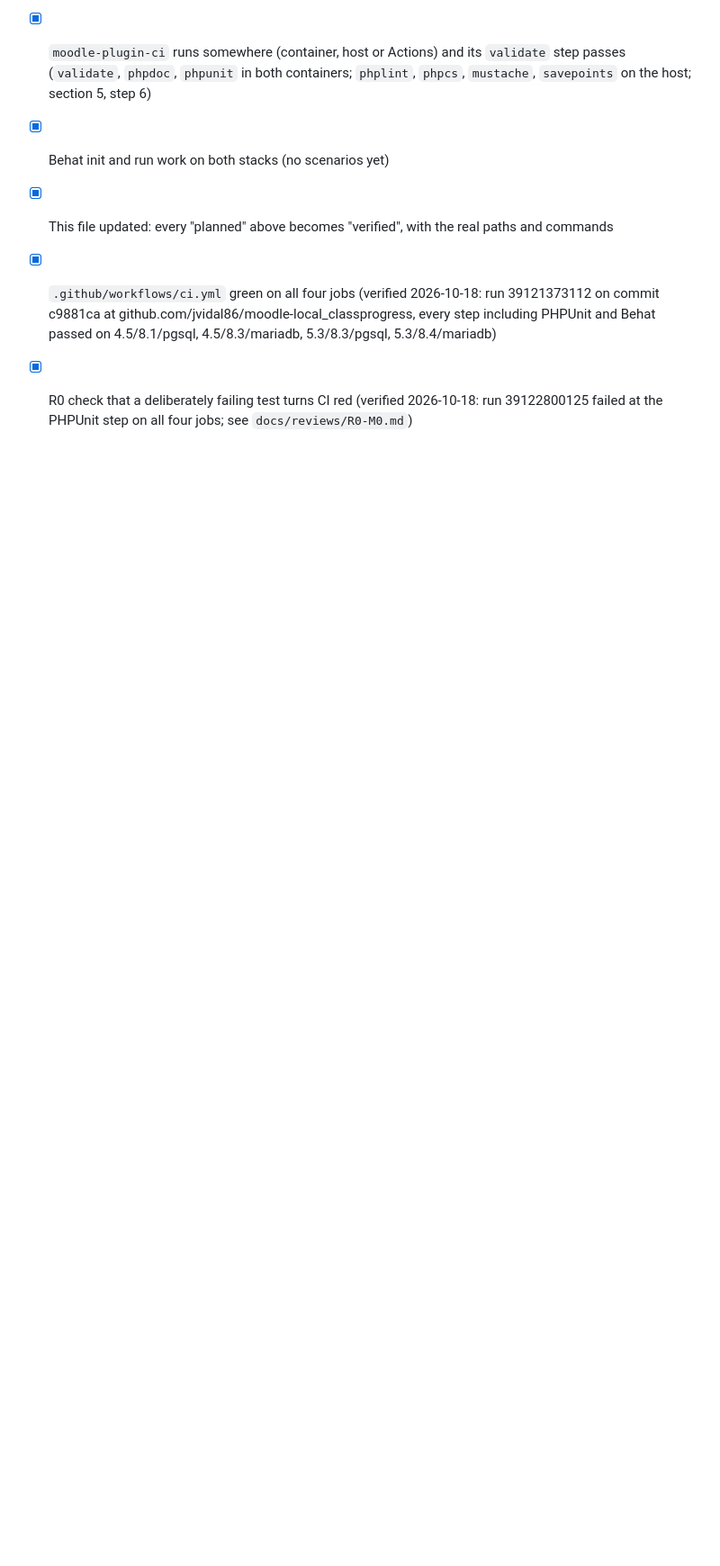
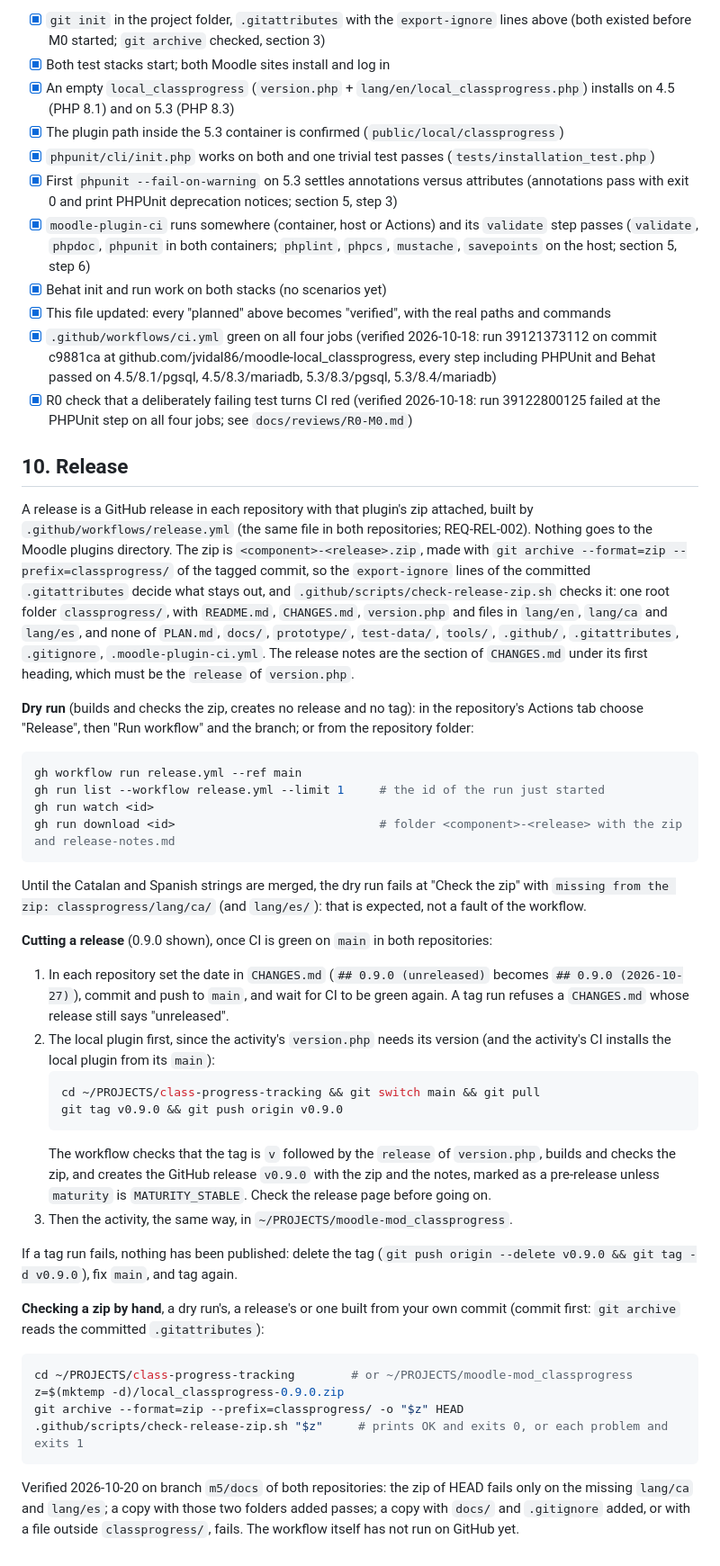
Before and after one commit to jvidal86/moodle-local_classprogress, a Markdown page: docs/DEV_ENVIRONMENT.md, the part around one of its changes. Shown at 90% size. Drawn GitHub-style; blank space fills up the shorter version.

Commit message:
Docs: release section, dry run, cutting a release (local first), checking a zip by hand
Co-Authored-By: Claude Opus 5.5 <noreply@anthropic.com>

````diff
--- a/docs/DEV_ENVIRONMENT.md
+++ b/docs/DEV_ENVIRONMENT.md
@@ -275,3 +275,42 @@ M0 is followed by review round R0 (`PLAN.md` section 6): every command in this f
 - [x] This file updated: every "planned" above becomes "verified", with the real paths and commands
 - [x] `.github/workflows/ci.yml` green on all four jobs (verified 2026-10-18: run 39121373112 on commit c9881ca at github.com/jvidal86/moodle-local_classprogress, every step including PHPUnit and Behat passed on 4.5/8.1/pgsql, 4.5/8.3/mariadb, 5.3/8.3/pgsql, 5.3/8.4/mariadb)
 - [x] R0 check that a deliberately failing test turns CI red (verified 2026-10-18: run 39122800125 failed at the PHPUnit step on all four jobs; see `docs/reviews/R0-M0.md`)
+
+## 10. Release
+
+A release is a GitHub release in each repository with that plugin's zip attached, built by `.github/workflows/release.yml` (the same file in both repositories; REQ-REL-002). Nothing goes to the Moodle plugins directory. The zip is `<component>-<release>.zip`, made with `git archive --format=zip --prefix=classprogress/` of the tagged commit, so the `export-ignore` lines of the committed `.gitattributes` decide what stays out, and `.github/scripts/check-release-zip.sh` checks it: one root folder `classprogress/`, with `README.md`, `CHANGES.md`, `version.php` and files in `lang/en`, `lang/ca` and `lang/es`, and none of `PLAN.md`, `docs/`, `prototype/`, `test-data/`, `tools/`, `.github/`, `.gitattributes`, `.gitignore`, `.moodle-plugin-ci.yml`. The release notes are the section of `CHANGES.md` under its first heading, which must be the `release` of `version.php`.
+
+**Dry run** (builds and checks the zip, creates no release and no tag): in the repository's Actions tab choose "Release", then "Run workflow" and the branch; or from the repository folder:
+
+```bash
+gh workflow run release.yml --ref main
+gh run list --workflow release.yml --limit 1     # the id of the run just started
+gh run watch <id>
+gh run download <id>                             # folder <component>-<release> with the zip and release-notes.md
+```
+
+Until the Catalan and Spanish strings are merged, the dry run fails at "Check the zip" with `missing from the zip: classprogress/lang/ca/` (and `lang/es/`): that is expected, not a fault of the workflow.
+
+**Cutting a release** (0.9.0 shown), once CI is green on `main` in both repositories:
+
+1. In each repository set the date in `CHANGES.md` (`## 0.9.0 (unreleased)` becomes `## 0.9.0 (2026-10-27)`), commit and push to `main`, and wait for CI to be green again. A tag run refuses a `CHANGES.md` whose release still says "unreleased".
+2. The local plugin first, since the activity's `version.php` needs its version (and the activity's CI installs the local plugin from its `main`):
+   ```bash
+   cd ~/PROJECTS/class-progress-tracking && git switch main && git pull
+   git tag v0.9.0 && git push origin v0.9.0
+   ```
+   The workflow checks that the tag is `v` followed by the `release` of `version.php`, builds and checks the zip, and creates the GitHub release `v0.9.0` with the zip and the notes, marked as a pre-release unless `maturity` is `MATURITY_STABLE`. Check the release page before going on.
+3. Then the activity, the same way, in `~/PROJECTS/moodle-mod_classprogress`.
+
+If a tag run fails, nothing has been published: delete the tag (`git push origin --delete v0.9.0 && git tag -d v0.9.0`), fix `main`, and tag again.
+
+**Checking a zip by hand**, a dry run's, a release's or one built from your own commit (commit first: `git archive` reads the committed `.gitattributes`):
+
+```bash
+cd ~/PROJECTS/class-progress-tracking        # or ~/PROJECTS/moodle-mod_classprogress
+z=$(mktemp -d)/local_classprogress-0.9.0.zip
+git archive --format=zip --prefix=classprogress/ -o "$z" HEAD
+.github/scripts/check-release-zip.sh "$z"     # prints OK and exits 0, or each problem and exits 1
+```
+
+Verified 2026-10-20 on branch `m5/docs` of both repositories: the zip of HEAD fails only on the missing `lang/ca` and `lang/es`; a copy with those two folders added passes; a copy with `docs/` and `.gitignore` added, or with a file outside `classprogress/`, fails. The workflow itself has not run on GitHub yet.
````
Also changed, not shown: other parts of docs/DEV_ENVIRONMENT.md (+1 -1 lines).
